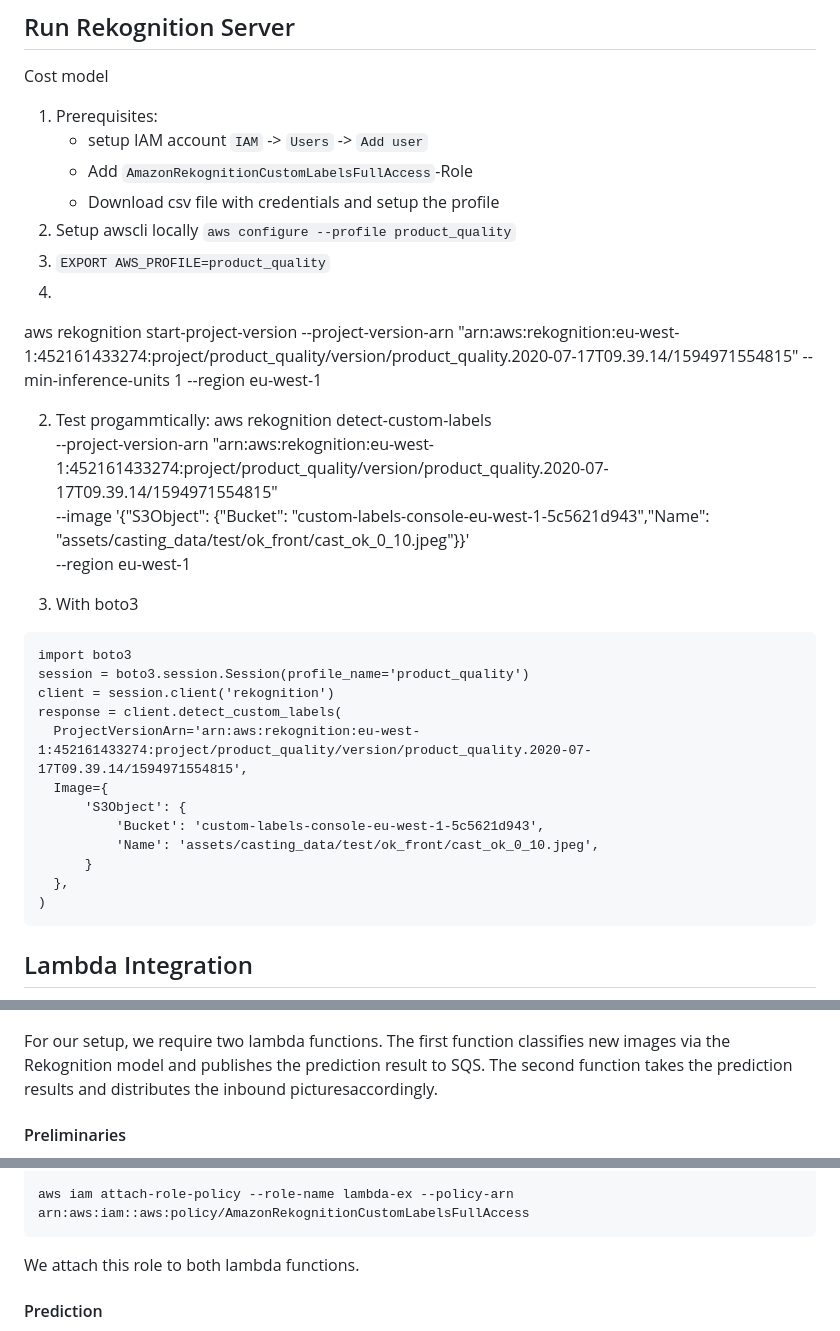
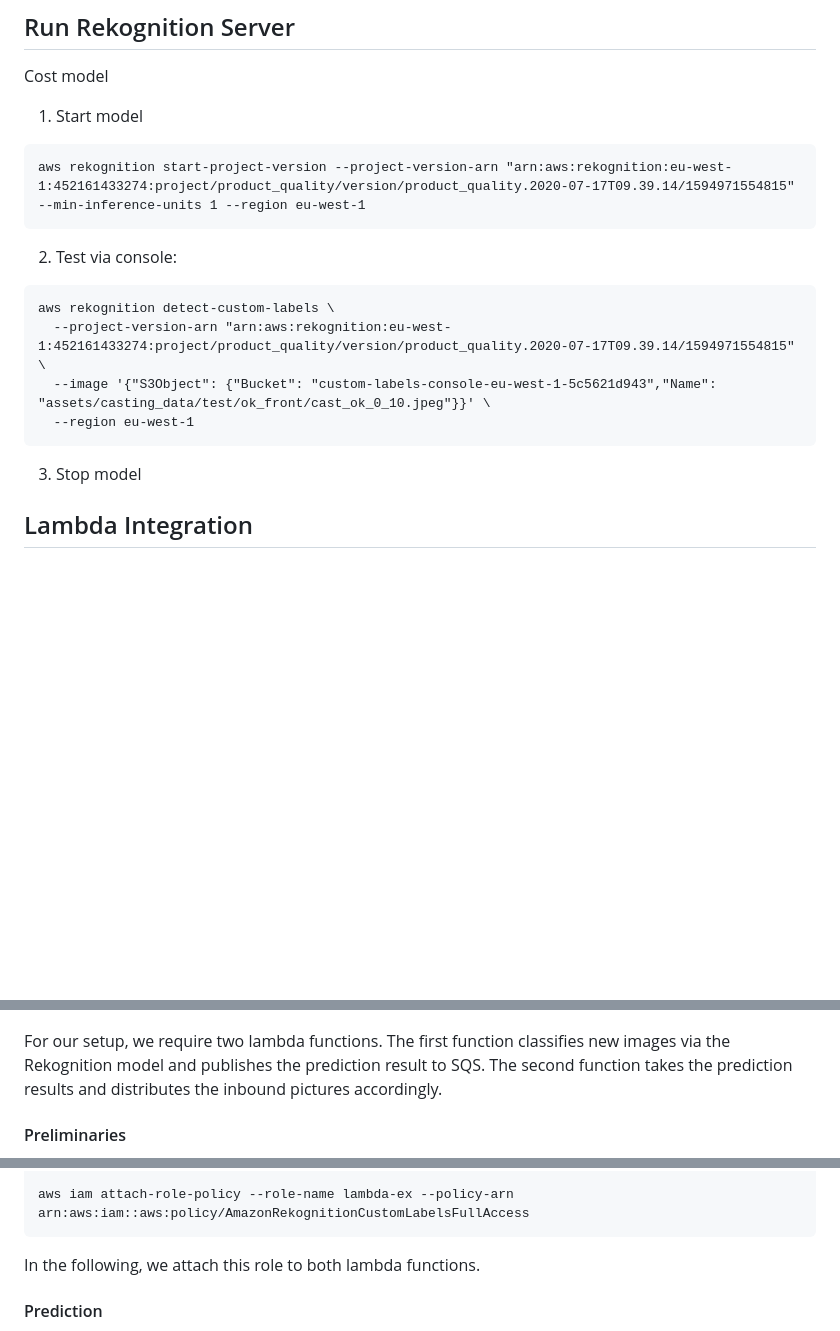
Before and after one commit to naxty/aws-automated-quality-inspection, a Markdown page: README.md, 3 parts joined by grey strips. Drawn GitHub-style; blank space fills up the shorter version.

````diff
--- a/README.md
+++ b/README.md
@@ -36,42 +72,25 @@ TODO: is there a notification after the training has finished?
 
 ## Run Rekognition Server
 Cost model
-1. Prerequisites:
-    - setup IAM account `IAM` -> `Users` -> `Add user`
-    - Add `AmazonRekognitionCustomLabelsFullAccess`-Role
-    - Download csv file with credentials and setup the profile
-1. Setup awscli locally `aws configure --profile product_quality`
-1. `EXPORT AWS_PROFILE=product_quality`
-1.
+1. Start model
+```
 aws rekognition start-project-version --project-version-arn "arn:aws:rekognition:eu-west-1:452161433274:project/product_quality/version/product_quality.2020-07-17T09.39.14/1594971554815" --min-inference-units 1 --region eu-west-1
-
-2. Test progammtically:
+```
+2. Test via console:
+```
 aws rekognition detect-custom-labels \
   --project-version-arn "arn:aws:rekognition:eu-west-1:452161433274:project/product_quality/version/product_quality.2020-07-17T09.39.14/1594971554815" \
   --image '{"S3Object": {"Bucket": "custom-labels-console-eu-west-1-5c5621d943","Name": "assets/casting_data/test/ok_front/cast_ok_0_10.jpeg"}}' \
   --region eu-west-1
+```
+3. Stop model
 
-  3. With boto3
-  ```
-import boto3
-session = boto3.session.Session(profile_name='product_quality')
-client = session.client('rekognition')
-response = client.detect_custom_labels(
-    ProjectVersionArn='arn:aws:rekognition:eu-west-1:452161433274:project/product_quality/version/product_quality.2020-07-17T09.39.14/1594971554815',
-    Image={
-        'S3Object': {
-            'Bucket': 'custom-labels-console-eu-west-1-5c5621d943',
-            'Name': 'assets/casting_data/test/ok_front/cast_ok_0_10.jpeg',
-        }
-    },
-)
-  ```
 
 ## Lambda Integration
 
 ![Lambda_functions_highlevel](docs/aws_highlevelarchitektur_lambdafunctions.png)
 
-For our setup, we require two lambda functions. The first function classifies new images via the Rekognition model and publishes the prediction result to SQS. The second function takes the prediction results and distributes the inbound picturesaccordingly.
+For our setup, we require two lambda functions. The first function classifies new images via the Rekognition model and publishes the prediction result to SQS. The second function takes the prediction results and distributes the inbound pictures accordingly.
 
 #### Preliminaries
 
@@ -91,7 +110,7 @@ aws iam attach-role-policy --role-name lambda-ex --policy-arn arn:aws:iam::aws:p
 
 aws iam attach-role-policy --role-name lambda-ex --policy-arn arn:aws:iam::aws:policy/AmazonRekognitionCustomLabelsFullAccess
 ```
-We attach this role to both lambda functions.
+In the following, we attach this role to both lambda functions.
 
 #### Prediction
 
````
Also changed, not shown: other parts of README.md (+48 -12 lines), docs/aws_rekognition_create_dataset_from_bucket.png (added).
